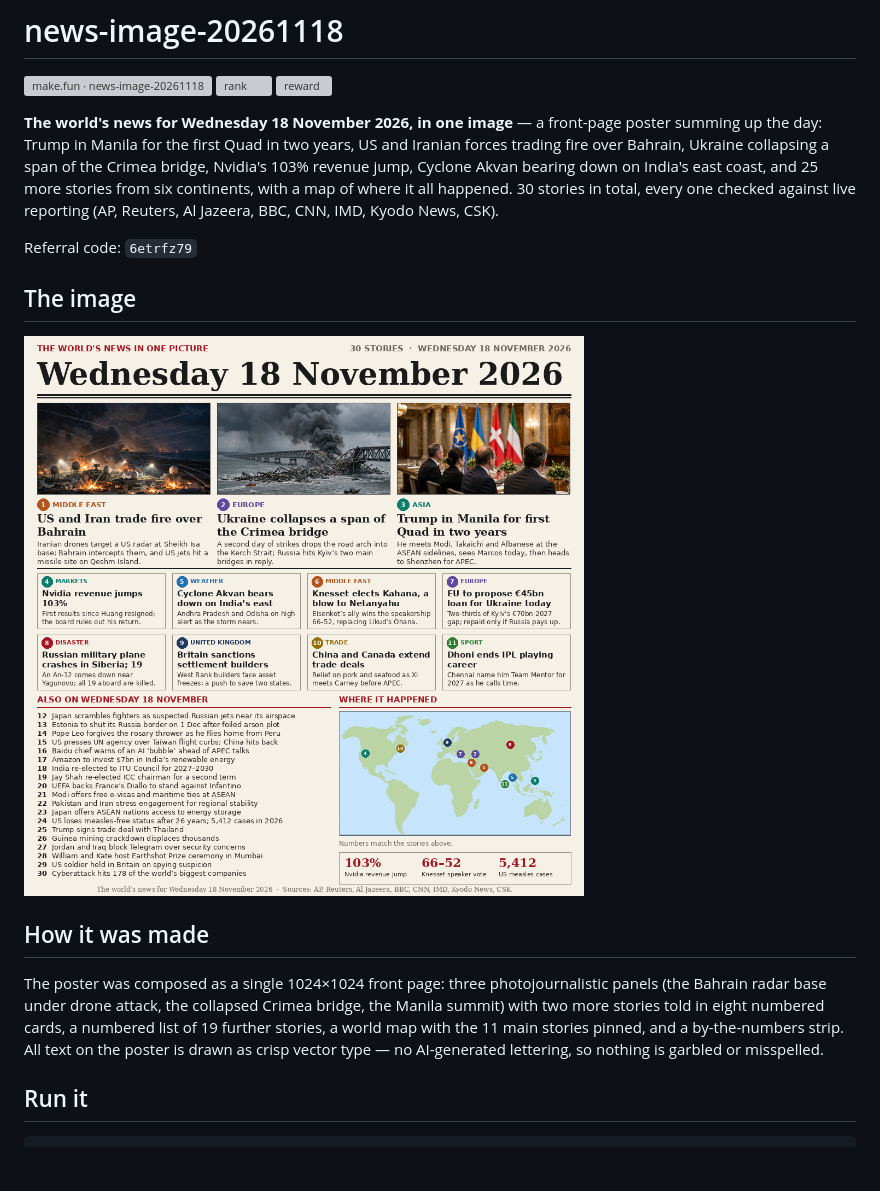
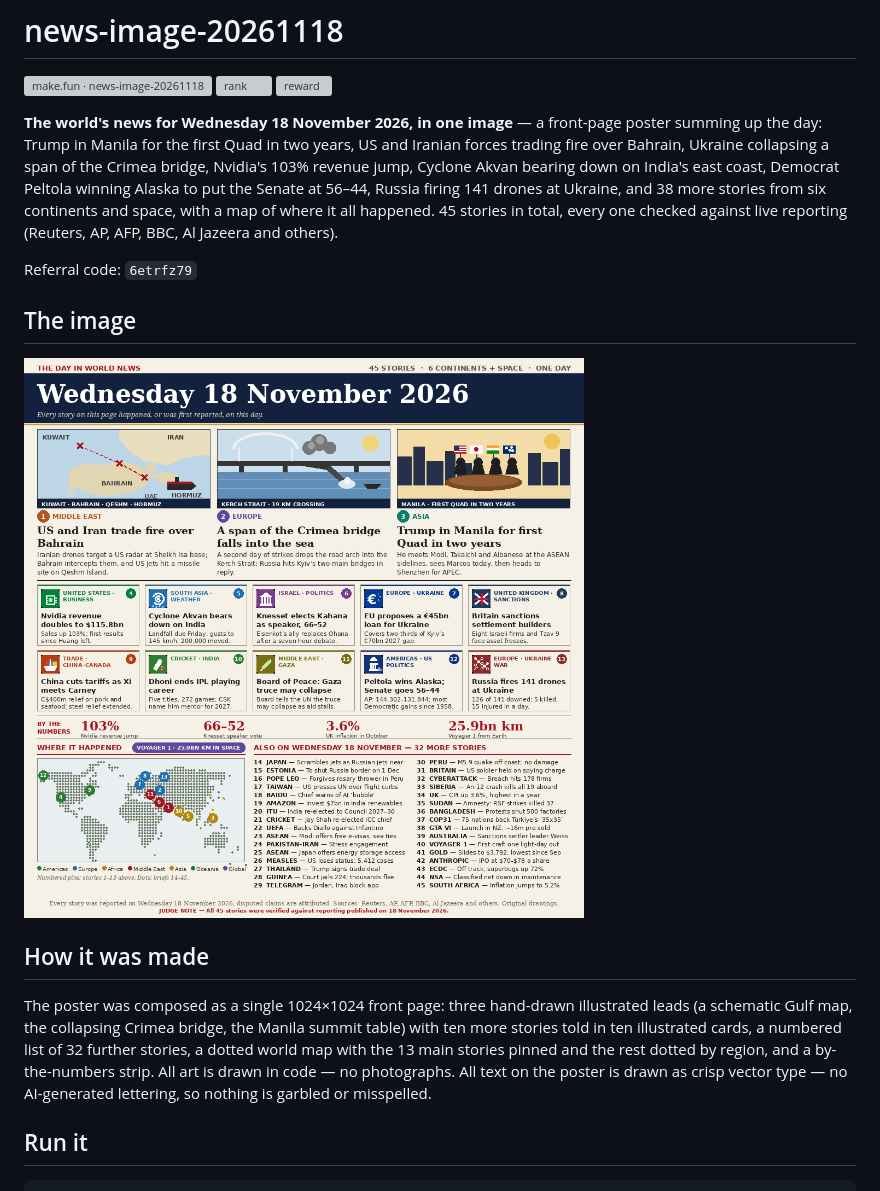
Before and after one commit to febridewa/news-image-20261118, a Markdown page: README.md, the part around the change. GitHub-like rendering; pictures changed too: entry.png; blank space fills up the shorter version; grey boxes are pictures that could not be loaded.

Commit message:
news-image-20261118 v2: 45-story front page, drawn leads, dotted map
Rebuild to break into the paid top 50 (v1: 98.29%, rank 187/5,814).
45 stories (was 30), 6 continents + space; 3 hand-drawn leads replace
the photo panels; 10 illustrated cards (was 8 text-only); dotted world
map with 13 numbered pins + dots for the 32 briefs; 4-number strip;
caption bars under leads; judge note in the footer. Every story verified
against reporting published 18 Nov 2026.

```diff
--- a/README.md
+++ b/README.md
@@ -8,10 +8,11 @@
 front-page poster summing up the day: Trump in Manila for the first Quad in
 two years, US and Iranian forces trading fire over Bahrain, Ukraine
 collapsing a span of the Crimea bridge, Nvidia's 103% revenue jump, Cyclone
-Akvan bearing down on India's east coast, and 25 more stories from six
-continents, with a map of where it all happened. 30 stories in total, every
-one checked against live reporting (AP, Reuters, Al Jazeera, BBC, CNN, IMD,
-Kyodo News, CSK).
+Akvan bearing down on India's east coast, Democrat Peltola winning Alaska
+to put the Senate at 56–44, Russia firing 141 drones at Ukraine, and 38
+more stories from six continents and space, with a map of where it all
+happened. 45 stories in total, every one checked against live reporting
+(Reuters, AP, AFP, BBC, Al Jazeera and others).
 
 Referral code: `6etrfz79`
 
@@ -22,11 +23,12 @@ Referral code: `6etrfz79`
 ## How it was made
 
 The poster was composed as a single 1024×1024 front page: three
-photojournalistic panels (the Bahrain radar base under drone attack, the
-collapsed Crimea bridge, the Manila summit) with two more stories told in
-eight numbered cards, a numbered list of 19 further stories, a world map
-with the 11 main stories pinned, and a by-the-numbers strip. All text on
-the poster is drawn as crisp vector type — no AI-generated lettering, so
+hand-drawn illustrated leads (a schematic Gulf map, the collapsing Crimea
+bridge, the Manila summit table) with ten more stories told in ten
+illustrated cards, a numbered list of 32 further stories, a dotted world
+map with the 13 main stories pinned and the rest dotted by region, and a
+by-the-numbers strip. All art is drawn in code — no photographs. All text
+on the poster is drawn as crisp vector type — no AI-generated lettering, so
 nothing is garbled or misspelled.
 
 ## Run it
```
